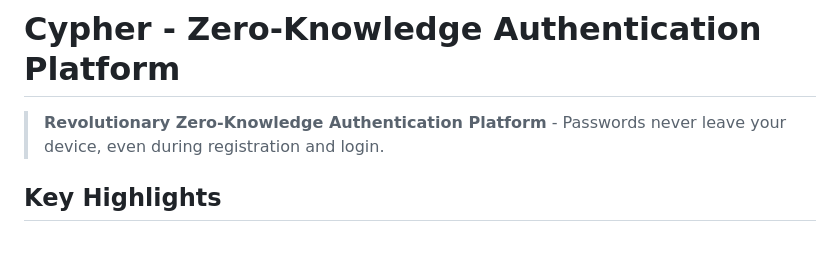
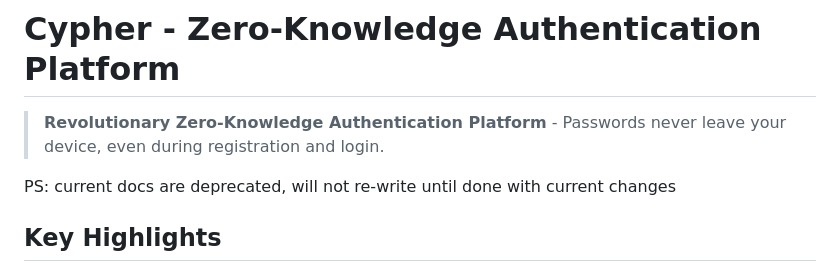
Before and after one commit to RogueElectron/Cypher, a Markdown page: README.md, the part around the change. Rendered like a GitHub page; blank space fills up the shorter version.

```diff
--- a/README.md
+++ b/README.md
@@ -7,6 +7,8 @@
 # Cypher - Zero-Knowledge Authentication Platform
 
 > **Revolutionary Zero-Knowledge Authentication Platform** - Passwords never leave your device, even during registration and login.
+
+PS: current docs are deprecated, will not re-write until done with current changes
 
 ## Key Highlights
 - **Zero-Knowledge Authentication (OPAQUE):** Passwords never transmitted or stored.
```
